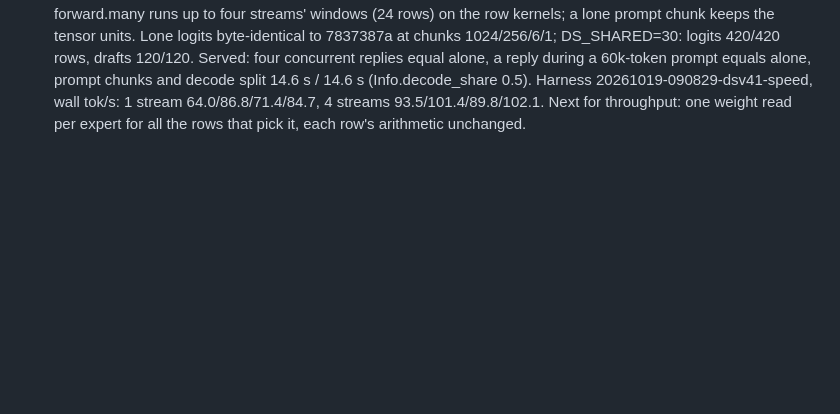
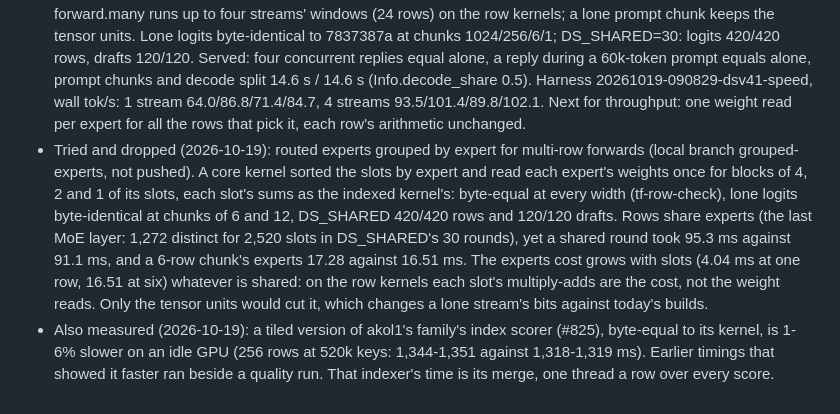
Before and after one commit to BobClawblaw/deepseek-v41-flash-mlx-m5-ultra, a Markdown page: PLAN.md, the part around the change. GitHub-like rendering; blank space fills up the shorter version.

Commit message:
PLAN: grouped expert reads tried and dropped (byte-equal, no faster: each slot's multiply-adds are the cost); a tiled index scorer for akol1's family no faster on an idle GPU

```diff
--- a/PLAN.md
+++ b/PLAN.md
@@ -202,3 +202,14 @@ top-1 agreement and logit error against the shipped fp4 weights).
   decode split 14.6 s / 14.6 s (Info.decode_share 0.5). Harness 20261019-090829-dsv41-speed, wall tok/s: 1 stream
   64.0/86.8/71.4/84.7, 4 streams 93.5/101.4/89.8/102.1. Next for throughput: one weight read per expert for all the
   rows that pick it, each row's arithmetic unchanged.
+- Tried and dropped (2026-10-19): routed experts grouped by expert for multi-row forwards (local branch
+  grouped-experts, not pushed). A core kernel sorted the slots by expert and read each expert's weights once for
+  blocks of 4, 2 and 1 of its slots, each slot's sums as the indexed kernel's: byte-equal at every width
+  (tf-row-check), lone logits byte-identical at chunks of 6 and 12, DS_SHARED 420/420 rows and 120/120 drafts. Rows
+  share experts (the last MoE layer: 1,272 distinct for 2,520 slots in DS_SHARED's 30 rounds), yet a shared round
+  took 95.3 ms against 91.1 ms, and a 6-row chunk's experts 17.28 against 16.51 ms. The experts cost grows with slots
+  (4.04 ms at one row, 16.51 at six) whatever is shared: on the row kernels each slot's multiply-adds are the cost,
+  not the weight reads. Only the tensor units would cut it, which changes a lone stream's bits against today's builds.
+- Also measured (2026-10-19): a tiled version of akol1's family's index scorer (#825), byte-equal to its kernel, is
+  1-6% slower on an idle GPU (256 rows at 520k keys: 1,344-1,351 against 1,318-1,319 ms). Earlier timings that showed
+  it faster ran beside a quality run. That indexer's time is its merge, one thread a row over every score.
```
